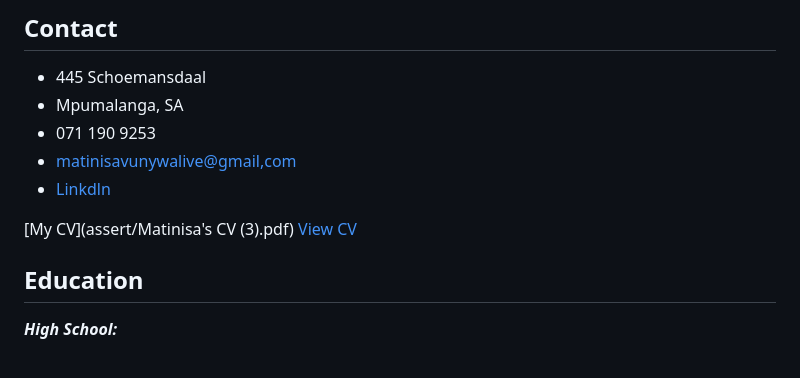
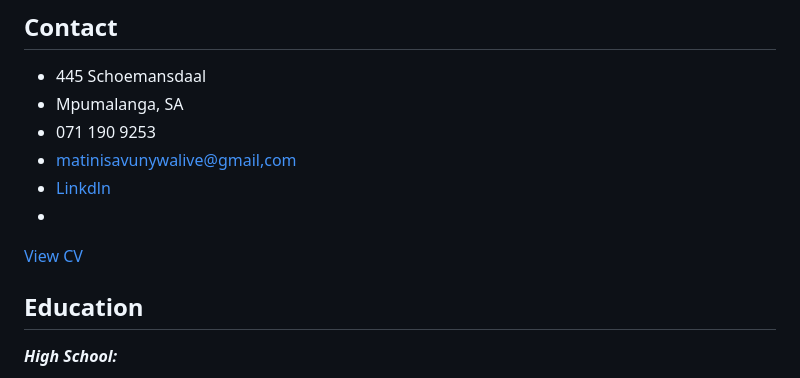
Before and after one commit to Matinisa/matinisa.github.io, a Markdown page: README.md, the part around the change. GitHub-like rendering.

Commit message:
Change CV link format in README
Updated CV link in README to use HTML anchor tag.

```diff
--- a/README.md
+++ b/README.md
@@ -10,8 +10,7 @@
 - 071 190 9253
 - [matinisavunywalive@gmail,com](mailto:matinisavunywalive@gmail.com)
 - [Linkdln](https://www.linkedin.com/in/matinisa-vunywalive-b015942b4?lipi=urn%3Ali%3Apage%3Ad_flagship3_profile_view_base_contact_details%3BEswFGmZQSpeg9Nnnwzta7g%3D%3D)
-
-[My CV](assert/Matinisa's CV (3).pdf)
+-
 <a href="assert/Matinisa's CV (3).pdf" target="_blank">
    View CV
 </a>
```
